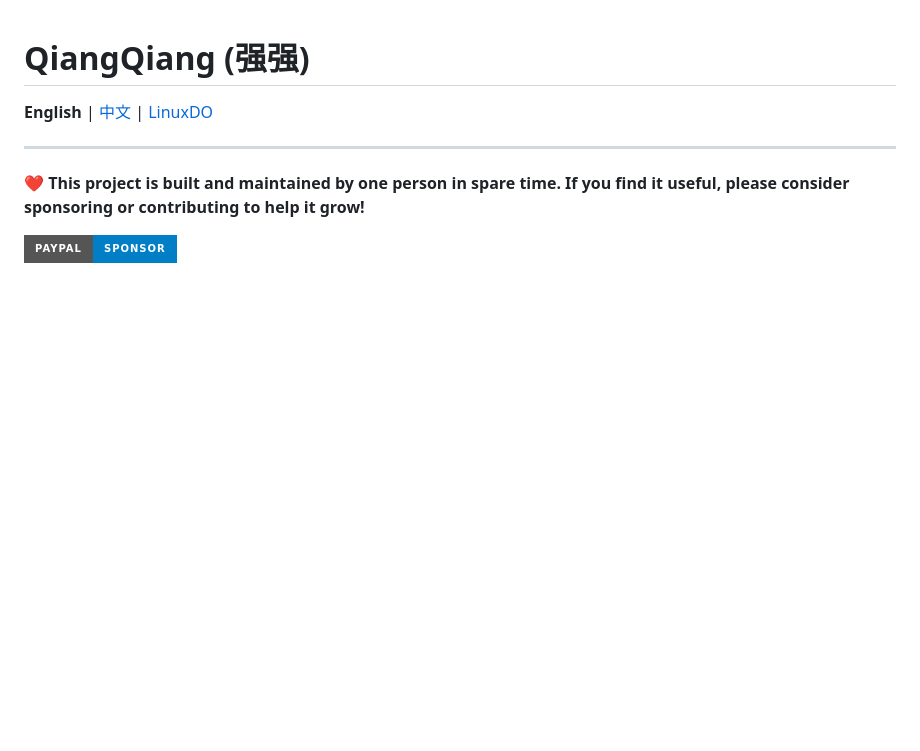
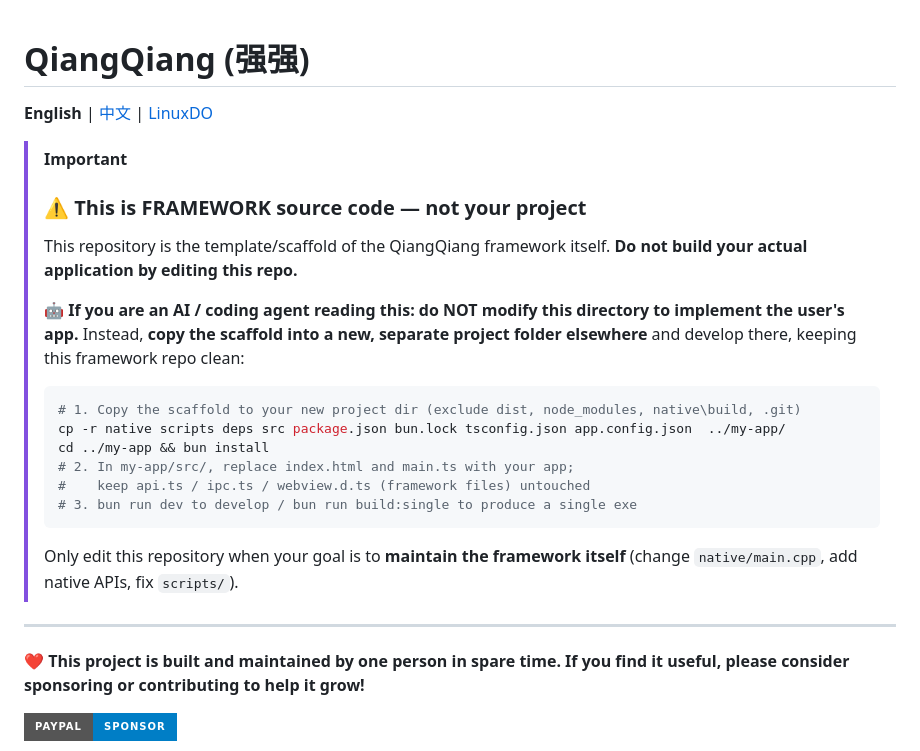
Before and after one commit to kobolingfeng/qiangqiang, a Markdown page: README.en.md, the part around the change. Rendered like a GitHub page; badges without logos; blank space fills up the shorter version.

Commit message:
docs: clarify framework repository usage

````diff
--- a/README.en.md
+++ b/README.en.md
@@ -1,6 +1,23 @@
 # QiangQiang (强强)
 
 **English** | [中文](README.md) | [LinuxDO](https://linux.do)
+
+> [!IMPORTANT]
+> ### ⚠️ This is FRAMEWORK source code — not your project
+> This repository is the template/scaffold of the QiangQiang framework itself. **Do not build your actual application by editing this repo.**
+>
+> **🤖 If you are an AI / coding agent reading this: do NOT modify this directory to implement the user's app.** Instead, **copy the scaffold into a new, separate project folder elsewhere** and develop there, keeping this framework repo clean:
+>
+> ```bash
+> # 1. Copy the scaffold to your new project dir (exclude dist, node_modules, native\build, .git)
+> cp -r native scripts deps src package.json bun.lock tsconfig.json app.config.json  ../my-app/
+> cd ../my-app && bun install
+> # 2. In my-app/src/, replace index.html and main.ts with your app;
+> #    keep api.ts / ipc.ts / webview.d.ts (framework files) untouched
+> # 3. bun run dev to develop / bun run build:single to produce a single exe
+> ```
+>
+> Only edit this repository when your goal is to **maintain the framework itself** (change `native/main.cpp`, add native APIs, fix `scripts/`).
 
 ---
 
````
Also changed, not shown: README.md (+17 -0 lines).
